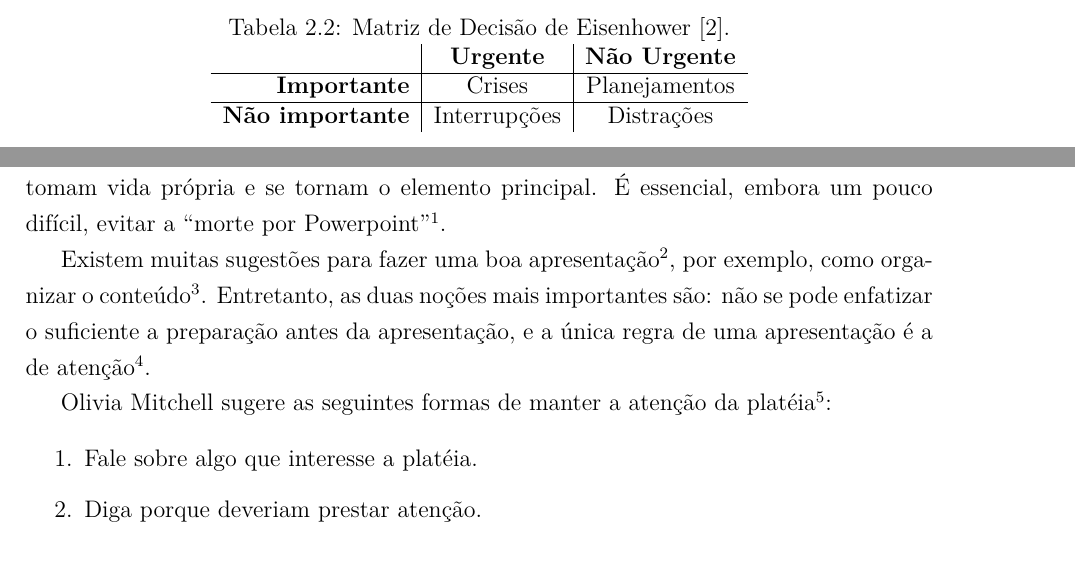
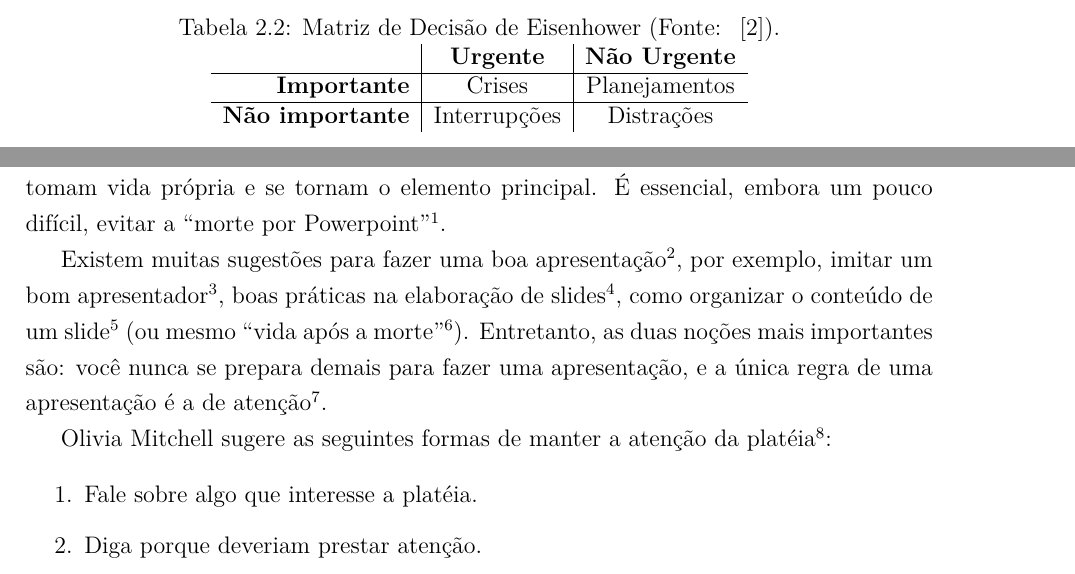
Before and after one commit to UnB-CIC/Monografia, a LaTeX thesis (monografia.tex, which reads UnB-CIC.cls, tex/4_Apresentacao.tex): two parts of pages 27 and 34 of 42, joined at a grey line, cut so that both start at the same text. Compiled offline with pdfLaTeX; a missing font is replaced by an installed copy or a similar font.

Commit message:
Ajuste de comandos \figuraBib e \tabelaBib. Inclusão de links para recursos sobre apresentações.

```diff
--- a/UnB-CIC.cls
+++ b/UnB-CIC.cls
@@ -966,7 +966,7 @@
 	\begin{figure}[#1]%
 		\begin{center}%
 			\includegraphics[#6]{#2}%
-			\caption[#3.]{#3\ifx#4\empty\else~\cite{#4}\fi.\label{#5}}%
+			\caption[#3.]{#3\ifx#4\empty\else~(Fonte: ~\cite{#4})\fi.\label{#5}}%
 		\end{center}%
 	\end{figure}%
 }%
@@ -986,7 +986,7 @@
 \newcommand{\tabelaBib}[5]{%
 	\begin{table}%
 		\centering%
-		\caption[#1.]{#1\ifx#2\empty\else~\cite{#2}\fi.\label{#3}}%
+		\caption[#1.]{#1\ifx#2\empty\else~(Fonte: ~\cite{#2})\fi.\label{#3}}%
 		\begin{tabular}{#4}%
 			#5
 		\end{tabular}%
--- a/tex/4_Apresentacao.tex
+++ b/tex/4_Apresentacao.tex
@@ -32,9 +32,7 @@ embora um pouco difícil,  evitar a ``morte por Powerpoint''\footnote{%
 \url{http://www.smallbusinesscomputing.com/biztools/article.php/684871/Death-By-Powerpoint.htm}}.
 
 Existem muitas sugestões para fazer uma boa apresentação\footnote{\url{https://hbr.org/2014/11/how-to-give-a-stellar-presentation}},
-por exemplo, como organizar o conteúdo\footnote{\url{https://hbr.org/2012/10/do-your-slides-pass-the-glance-test}}.
-Entretanto, as duas noções mais importantes são: não se pode enfatizar o suficiente
-a preparação antes da apresentação, e a única regra de uma apresentação é a
+por exemplo, imitar um bom apresentador\footnote{\url{https://www.youtube.com/watch?v=2-ntLGOyHw4}}, boas práticas na elaboração de slides\footnote{\url{https://www.youtube.com/watch?v=Iwpi1Lm6dFo}}, como organizar o conteúdo de um slide\footnote{\url{https://hbr.org/2012/10/do-your-slides-pass-the-glance-test}} (ou mesmo ``vida após a morte''\footnote{\url{https://www.youtube.com/watch?v=lpvgfmEU2Ck}}). Entretanto, as duas noções mais importantes são: você nunca se prepara demais para fazer uma apresentação, e a única regra de uma apresentação é a
 de atenção\footnote{\url{http://finiteattentionspan.wordpress.com/2009/11/02/the-only-rule-about-giving-presentations-that-matters-is-the-rule-of-attention}}.
 
 Olivia Mitchell sugere as seguintes formas de manter a atenção da platéia%
```
